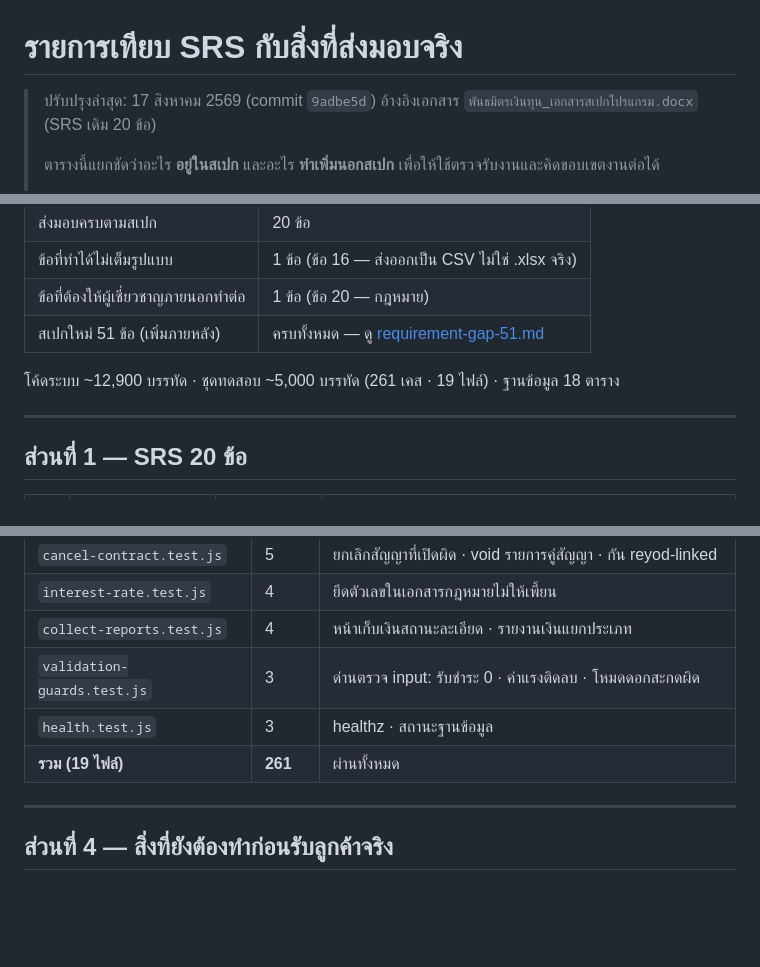
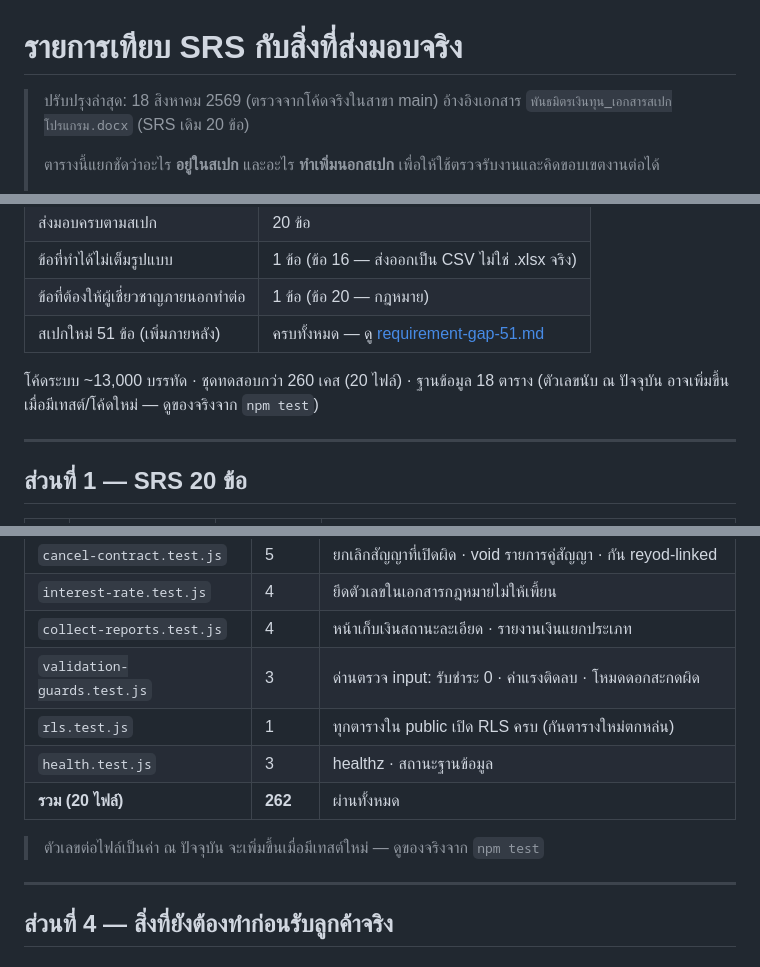
Before and after one commit to bankzapse/fund-partner, a Markdown page: docs/scope-vs-srs.md, 3 parts joined by grey strips. Rendered like a GitHub page; blank space fills up the shorter version.

```diff
--- a/docs/scope-vs-srs.md
+++ b/docs/scope-vs-srs.md
@@ -1,6 +1,6 @@
 # รายการเทียบ SRS กับสิ่งที่ส่งมอบจริง
 
-> ปรับปรุงล่าสุด: 17 สิงหาคม 2569 (commit `9adbe5d`)
+> ปรับปรุงล่าสุด: 18 สิงหาคม 2569 (ตรวจจากโค้ดจริงในสาขา main)
 > อ้างอิงเอกสาร `พันธมิตรเงินทุน_เอกสารสเปกโปรแกรม.docx` (SRS เดิม 20 ข้อ)
 >
 > ตารางนี้แยกชัดว่าอะไร **อยู่ในสเปก** และอะไร **ทำเพิ่มนอกสเปก**
@@ -22,7 +22,8 @@
 | ข้อที่ต้องให้ผู้เชี่ยวชาญภายนอกทำต่อ | 1 ข้อ (ข้อ 20 — กฎหมาย) |
 | สเปกใหม่ 51 ข้อ (เพิ่มภายหลัง) | ครบทั้งหมด — ดู [requirement-gap-51.md](requirement-gap-51.md) |
 
-โค้ดระบบ ~12,900 บรรทัด · ชุดทดสอบ ~5,000 บรรทัด (261 เคส · 19 ไฟล์) · ฐานข้อมูล 18 ตาราง
+โค้ดระบบ ~13,000 บรรทัด · ชุดทดสอบกว่า 260 เคส (20 ไฟล์) · ฐานข้อมูล 18 ตาราง
+(ตัวเลขนับ ณ ปัจจุบัน อาจเพิ่มขึ้นเมื่อมีเทสต์/โค้ดใหม่ — ดูของจริงจาก `npm test`)
 
 ---
 
@@ -126,8 +127,11 @@
 | `interest-rate.test.js` | 4 | ยึดตัวเลขในเอกสารกฎหมายไม่ให้เพี้ยน |
 | `collect-reports.test.js` | 4 | หน้าเก็บเงินสถานะละเอียด · รายงานเงินแยกประเภท |
 | `validation-guards.test.js` | 3 | ด่านตรวจ input: รับชำระ 0 · ค่าแรงติดลบ · โหมดดอกสะกดผิด |
+| `rls.test.js` | 1 | ทุกตารางใน public เปิด RLS ครบ (กันตารางใหม่ตกหล่น) |
 | `health.test.js` | 3 | healthz · สถานะฐานข้อมูล |
-| **รวม (19 ไฟล์)** | **261** | ผ่านทั้งหมด |
+| **รวม (20 ไฟล์)** | **262** | ผ่านทั้งหมด |
+
+> ตัวเลขต่อไฟล์เป็นค่า ณ ปัจจุบัน จะเพิ่มขึ้นเมื่อมีเทสต์ใหม่ — ดูของจริงจาก `npm test`
 
 ---
 
```
Also changed, not shown: other parts of docs/scope-vs-srs.md (+1 -1 lines), docs/legal-checklist.md (+1 -1 lines), docs/requirement-gap-51.md (+3 -3 lines).
